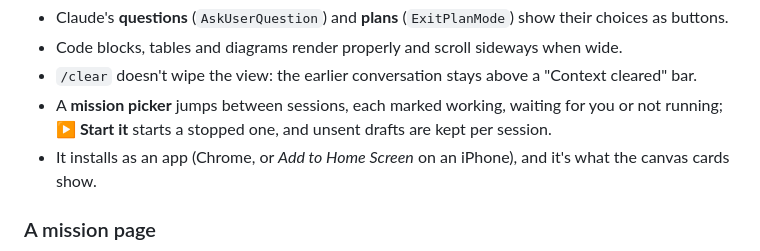
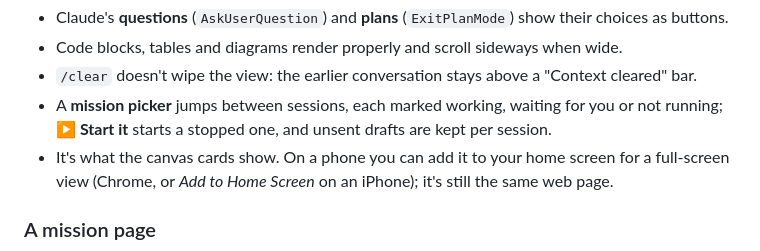
Before and after one commit to apezio/miss-claude, a Markdown page: README.md, the part around one of its changes. Drawn GitHub-style.

```diff
--- a/README.md
+++ b/README.md
@@ -114,8 +118,8 @@ sends `/clear`), 🎤 dictation, and **YES SHIP**.
 - `/clear` doesn't wipe the view: the earlier conversation stays above a "Context cleared" bar.
 - A **mission picker** jumps between sessions, each marked working, waiting for you or not
   running; **▶ Start it** starts a stopped one, and unsent drafts are kept per session.
-- It installs as an app (Chrome, or *Add to Home Screen* on an iPhone), and it's what the canvas
-  cards show.
+- It's what the canvas cards show. On a phone you can add it to your home screen for a
+  full-screen view (Chrome, or *Add to Home Screen* on an iPhone); it's still the same web page.
 
 ### A mission page
 
```
Also changed, not shown: other parts of README.md (+22 -18 lines), docs/img/copy-buttons.png.
